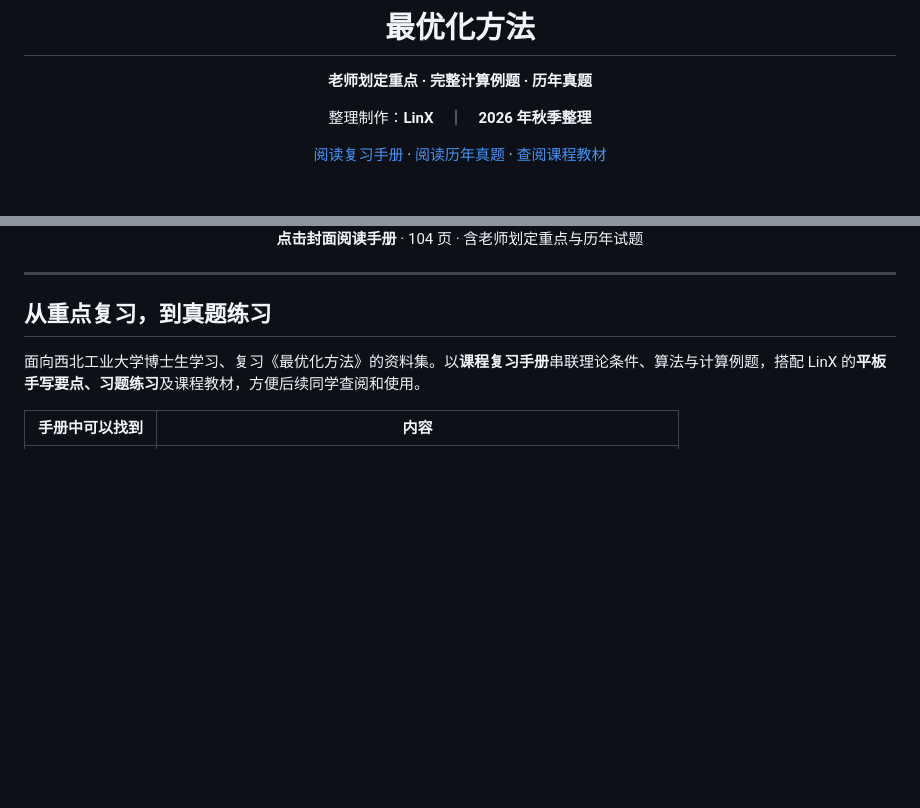
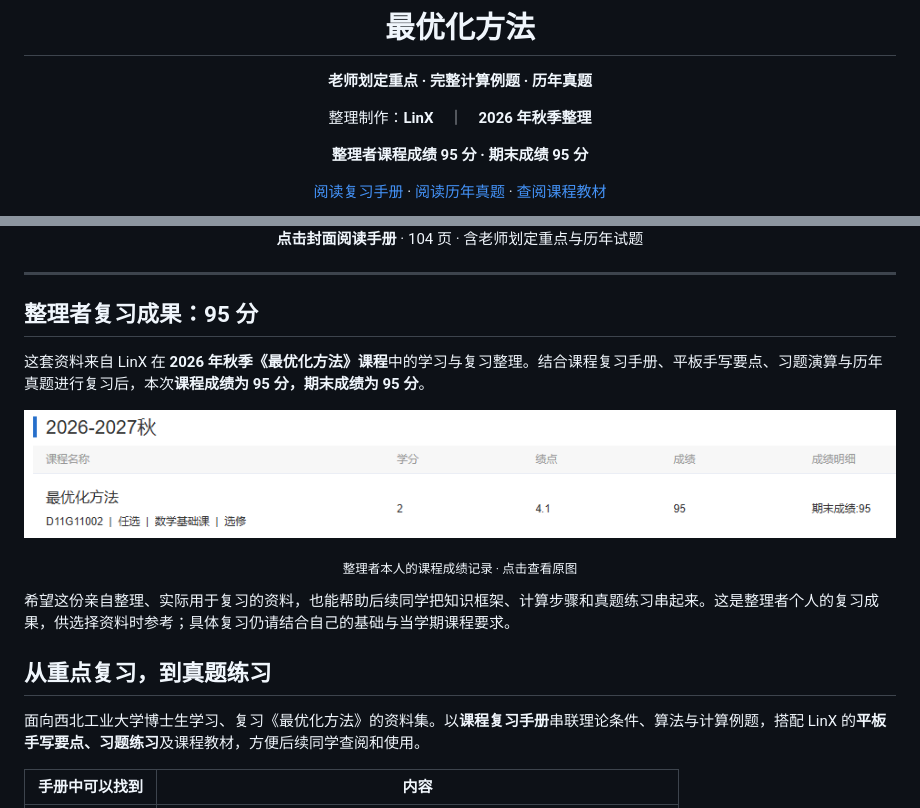
Before and after one commit to LinX-Wang/nwpu-optimization-methods, a Markdown page: README.md, 2 parts joined by grey strips. GitHub-like rendering; pictures changed too: assets/course-result-2026-fall.png (added); blank space fills up the shorter version.

Commit message:
展示整理者95分课程成绩与复习成果

```diff
--- a/README.md
+++ b/README.md
@@ -16,6 +16,8 @@
 
 整理制作：**LinX**　｜　**2026 年秋季整理**
 
+**整理者课程成绩 95 分 · 期末成绩 95 分**
+
 [阅读复习手册](最优化方法_课程复习手册.pdf) · [阅读历年真题](最优化方法_历年真题.pdf) · [查阅课程教材](最优化_建模算法与理论.pdf)
 
 <a href="最优化方法_课程复习手册.pdf">
@@ -27,6 +29,18 @@
 </div>
 
 ---
+
+## 整理者复习成果：95 分
+
+这套资料来自 LinX 在 **2026 年秋季《最优化方法》课程**中的学习与复习整理。结合课程复习手册、平板手写要点、习题演算与历年真题进行复习后，本次**课程成绩为 95 分，期末成绩为 95 分**。
+
+<p align="center">
+  <a href="assets/course-result-2026-fall.png"><img src="assets/course-result-2026-fall.png" alt="2026—2027 学年秋季《最优化方法》成绩记录：课程成绩 95 分，期末成绩 95 分，学分 2，绩点 4.1" width="100%"></a>
+</p>
+
+<p align="center"><sub>整理者本人的课程成绩记录 · 点击查看原图</sub></p>
+
+希望这份亲自整理、实际用于复习的资料，也能帮助后续同学把知识框架、计算步骤和真题练习串起来。这是整理者个人的复习成果，供选择资料时参考；具体复习仍请结合自己的基础与当学期课程要求。
 
 ## 从重点复习，到真题练习
 
```
